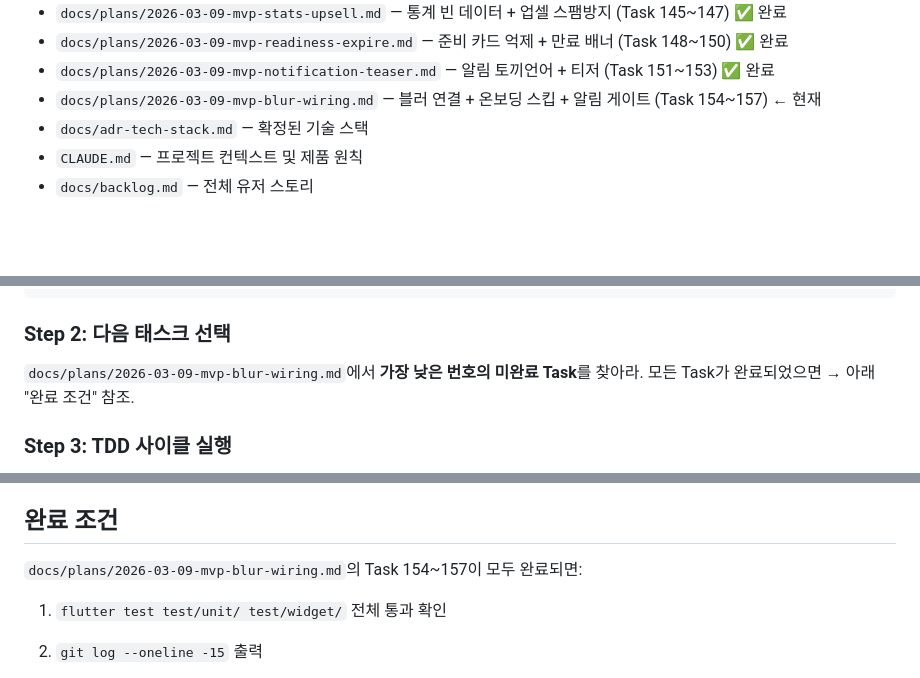
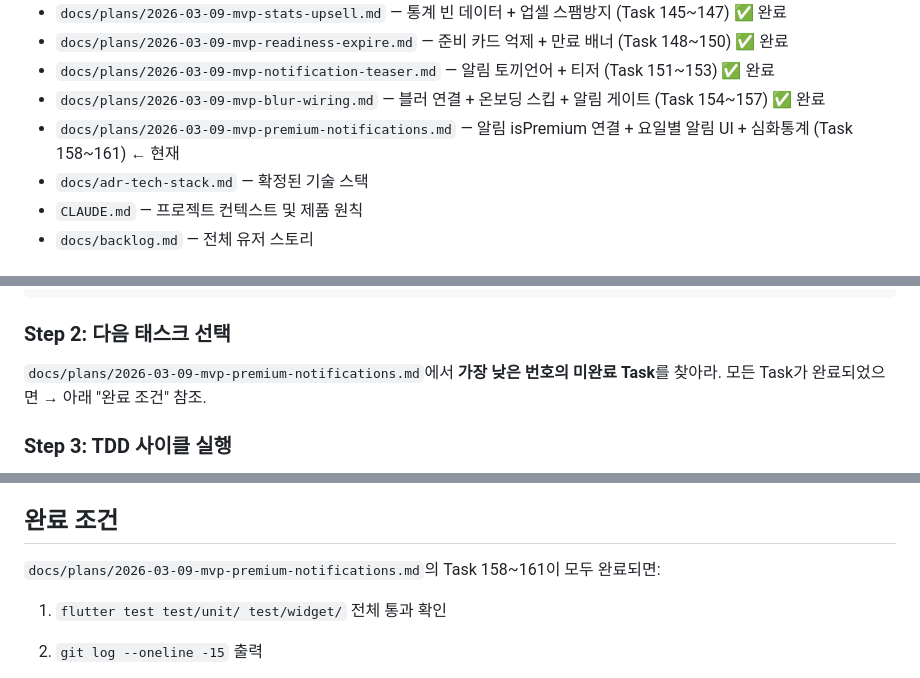
Before and after one commit to KevinTheRainmaker/habit_rabbit, a Markdown page: PROMPT.md, 3 parts joined by grey strips. Rendered like a GitHub page; blank space fills up the shorter version.

Commit message:
chore: mvp premium notifications complete

```diff
--- a/PROMPT.md
+++ b/PROMPT.md
@@ -45,7 +45,8 @@
 - `docs/plans/2026-03-09-mvp-stats-upsell.md` — 통계 빈 데이터 + 업셀 스팸방지 (Task 145~147) ✅ 완료
 - `docs/plans/2026-03-09-mvp-readiness-expire.md` — 준비 카드 억제 + 만료 배너 (Task 148~150) ✅ 완료
 - `docs/plans/2026-03-09-mvp-notification-teaser.md` — 알림 토끼언어 + 티저 (Task 151~153) ✅ 완료
-- `docs/plans/2026-03-09-mvp-blur-wiring.md` — 블러 연결 + 온보딩 스킵 + 알림 게이트 (Task 154~157) ← 현재
+- `docs/plans/2026-03-09-mvp-blur-wiring.md` — 블러 연결 + 온보딩 스킵 + 알림 게이트 (Task 154~157) ✅ 완료
+- `docs/plans/2026-03-09-mvp-premium-notifications.md` — 알림 isPremium 연결 + 요일별 알림 UI + 심화통계 (Task 158~161) ← 현재
 - `docs/adr-tech-stack.md` — 확정된 기술 스택
 - `CLAUDE.md` — 프로젝트 컨텍스트 및 제품 원칙
 - `docs/backlog.md` — 전체 유저 스토리
@@ -61,7 +62,7 @@ flutter test test/unit/ 2>&1 | tail -5
 
 ### Step 2: 다음 태스크 선택
 
-`docs/plans/2026-03-09-mvp-blur-wiring.md`에서 **가장 낮은 번호의 미완료 Task**를 찾아라.
+`docs/plans/2026-03-09-mvp-premium-notifications.md`에서 **가장 낮은 번호의 미완료 Task**를 찾아라.
 모든 Task가 완료되었으면 → 아래 "완료 조건" 참조.
 
 ### Step 3: TDD 사이클 실행
@@ -121,7 +122,7 @@ flutter test
 
 ## 완료 조건
 
-`docs/plans/2026-03-09-mvp-blur-wiring.md`의 Task 154~157이 모두 완료되면:
+`docs/plans/2026-03-09-mvp-premium-notifications.md`의 Task 158~161이 모두 완료되면:
 
 1. `flutter test test/unit/ test/widget/` 전체 통과 확인
 
```
Also changed, not shown: docs/plans/2026-03-09-mvp-premium-notifications.md (added, +88 -0 lines).
